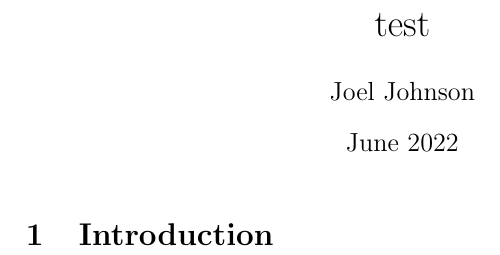
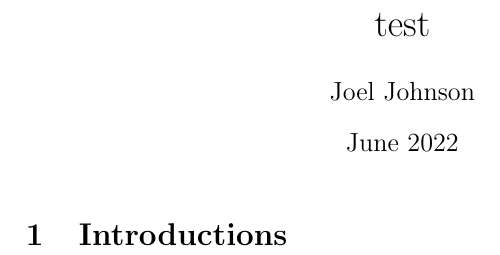
Before and after one commit to HamletTheHamster/Dissertation, a LaTeX document (test.tex): part of page 1 of 2, cut so that both start at the same text. Compiled offline with pdfLaTeX.

Commit message:
sync test

```diff
--- a/test.tex
+++ b/test.tex
@@ -10,7 +10,7 @@
 
 \maketitle
 
-\section{Introduction}
+\section{Introductions}
 
 \begin{figure}
     \centering
```
Also changed, not shown: test.pdf, 4 other files.
